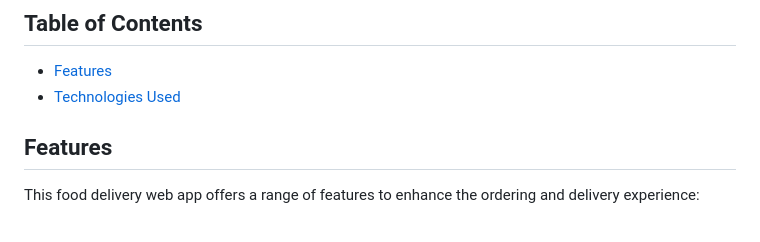
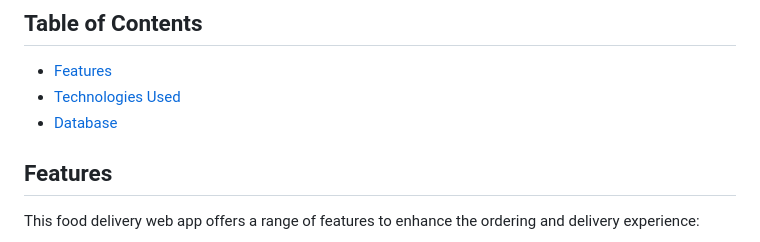
Before and after one commit to IvanGlaurdic/FoodDelivery, a Markdown page: README.md, the part around the change. Drawn GitHub-style.

```diff
--- a/README.md
+++ b/README.md
@@ -8,6 +8,7 @@ Welcome to the Food Delivery Web App! This web application is designed to simpli
 
 - [Features](#features)
 - [Technologies Used](#technologies-used)
+- [Database](#database)
 
 ## Features
 
```
